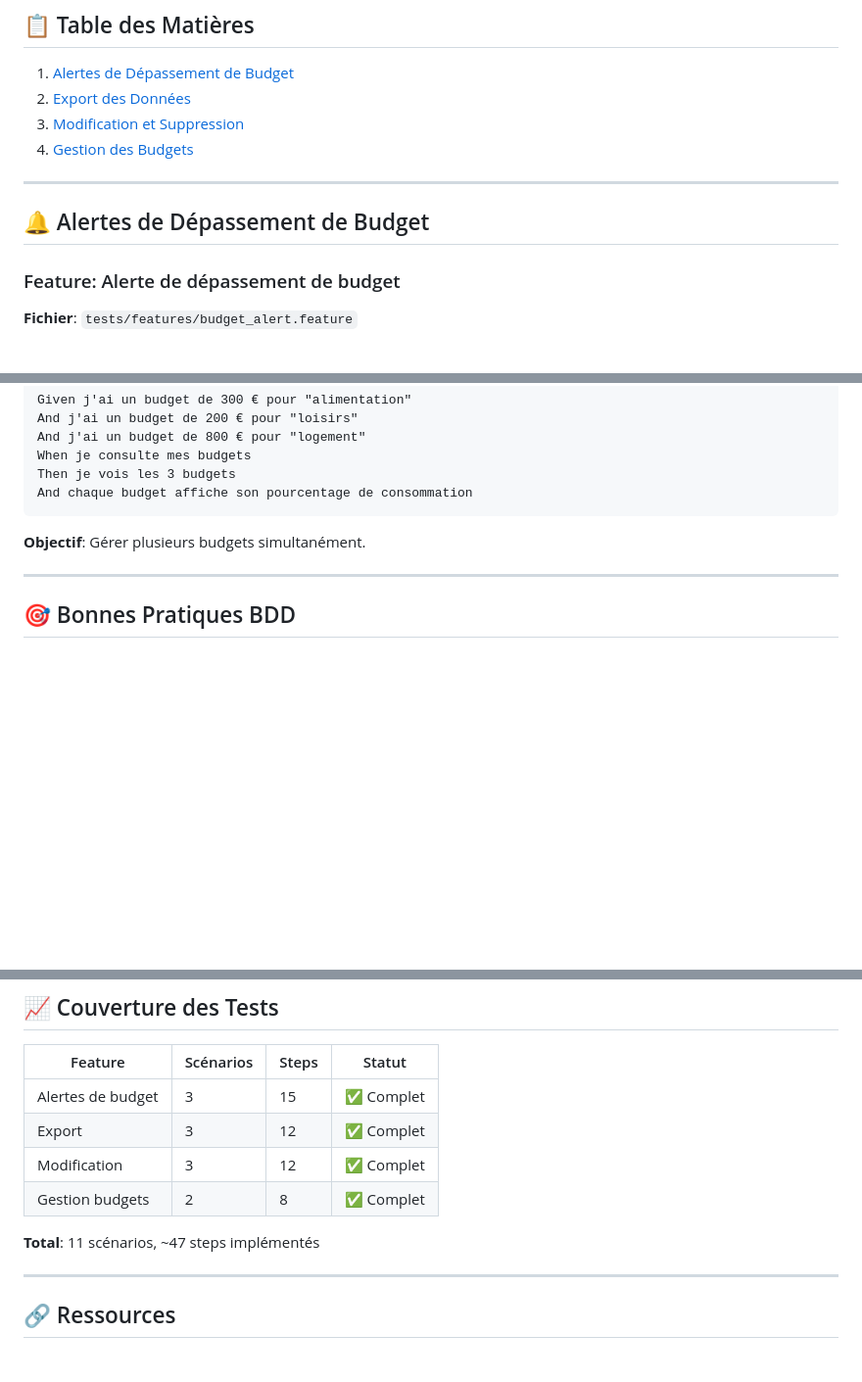
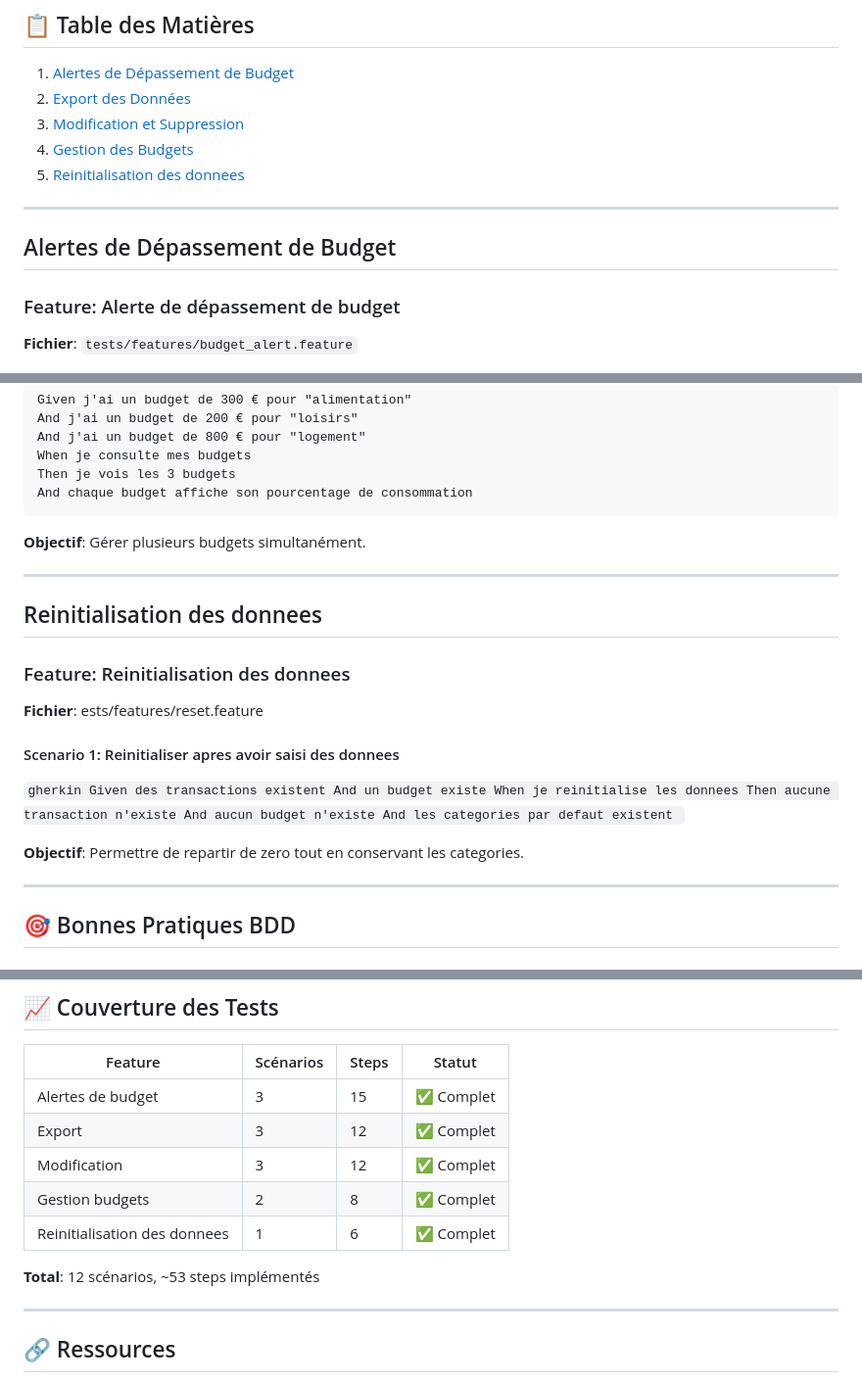
Before and after one commit to lucasmat034/Mattera-Masutti-Shin--My-budget-testing, a Markdown page: docs/BDD_SCENARIOS.md, 3 parts joined by grey strips. Shown at 98% size. Drawn GitHub-style; blank space fills up the shorter version.

Commit message:
feat: add reset feature and bdd

```diff
--- a/docs/BDD_SCENARIOS.md
+++ b/docs/BDD_SCENARIOS.md
@@ -8,10 +8,11 @@ Ce document regroupe tous les scénarios BDD (Behavior-Driven Development) du pr
 2. [Export des Données](#export-des-données)
 3. [Modification et Suppression](#modification-et-suppression)
 4. [Gestion des Budgets](#gestion-des-budgets)
+5. [Reinitialisation des donnees](#reinitialisation-des-donnees)
 
 ---
 
-## 🔔 Alertes de Dépassement de Budget
+## Alertes de Dépassement de Budget
 
 ### Feature: Alerte de dépassement de budget
 
@@ -163,6 +164,26 @@ And chaque budget affiche son pourcentage de consommation
 
 ---
 
+## Reinitialisation des donnees
+
+### Feature: Reinitialisation des donnees
+
+**Fichier**: 	ests/features/reset.feature
+
+#### Scenario 1: Reinitialiser apres avoir saisi des donnees
+`gherkin
+Given des transactions existent
+And un budget existe
+When je reinitialise les donnees
+Then aucune transaction n'existe
+And aucun budget n'existe
+And les categories par defaut existent
+`
+
+**Objectif**: Permettre de repartir de zero tout en conservant les categories.
+
+---
+
 ## 🎯 Bonnes Pratiques BDD
 
 ### Format Gherkin
@@ -197,8 +218,9 @@ Chaque scénario est associé à :
 | Export | 3 | 12 | ✅ Complet |
 | Modification | 3 | 12 | ✅ Complet |
 | Gestion budgets | 2 | 8 | ✅ Complet |
+| Reinitialisation des donnees | 1 | 6 | ✅ Complet |
 
-**Total**: 11 scénarios, ~47 steps implémentés
+**Total**: 12 scénarios, ~53 steps implémentés
 
 ---
 
```
